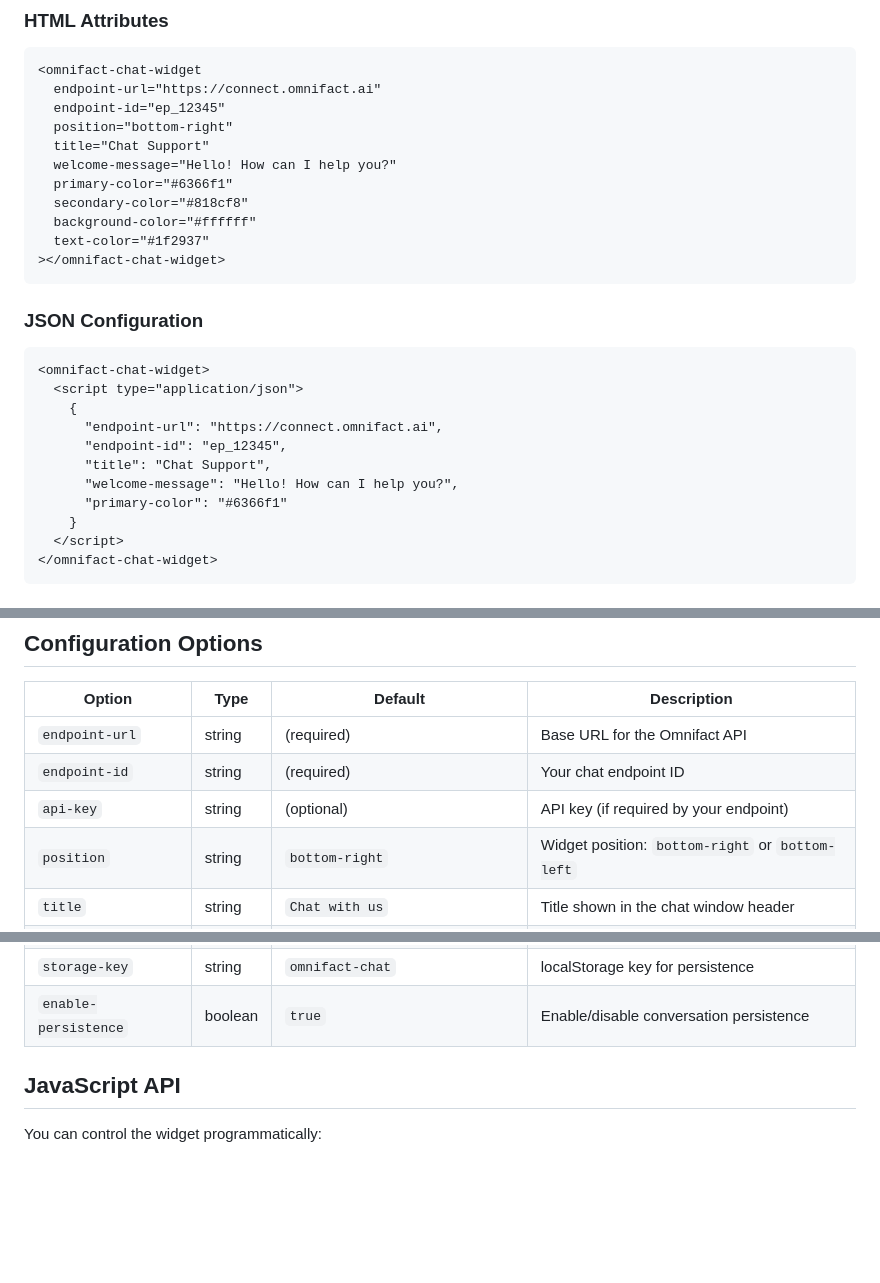
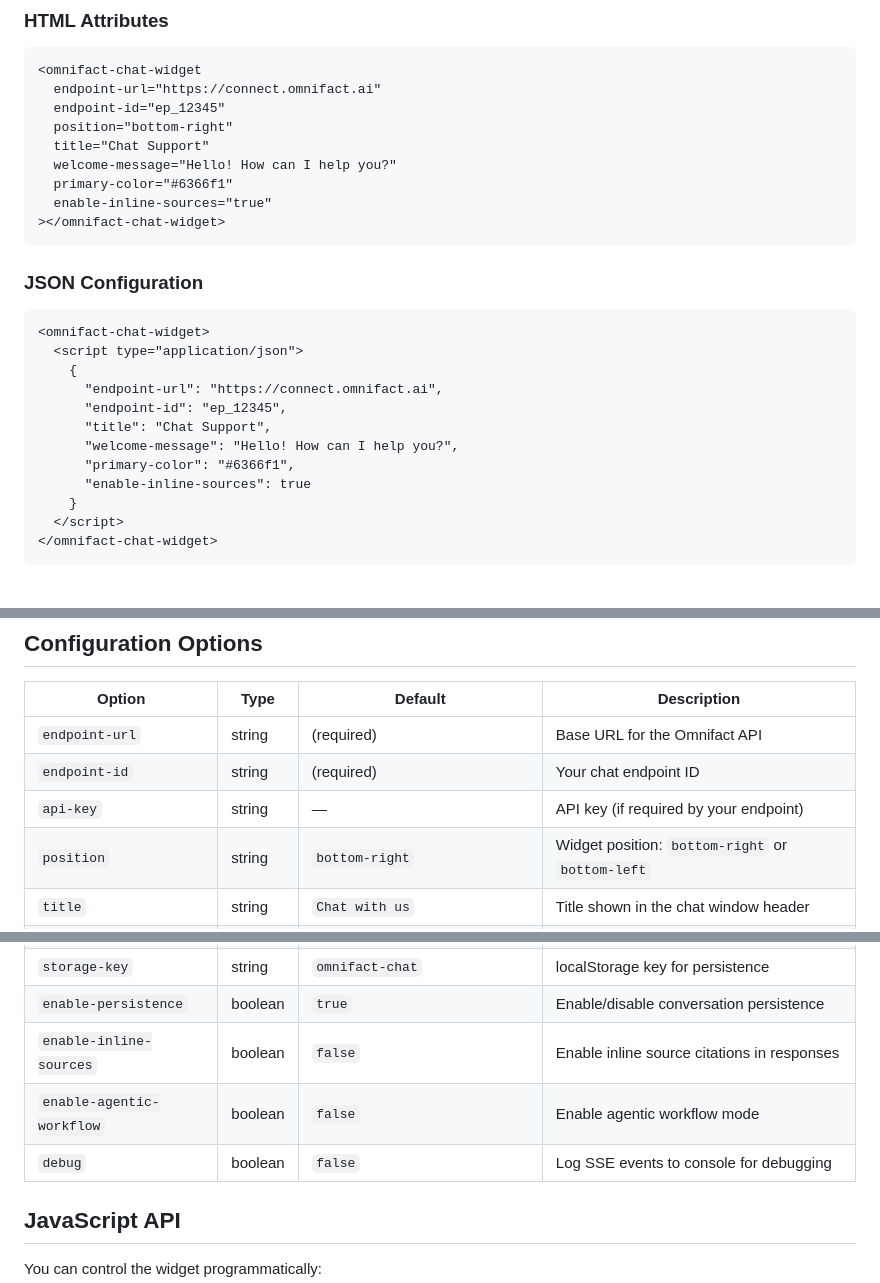
Before and after one commit to OmnifactAI/omnifact-widget, a Markdown page: README.md, 3 parts joined by grey strips. Rendered like a GitHub page; blank space fills up the shorter version.

````diff
--- a/README.md
+++ b/README.md
@@ -55,9 +75,7 @@ The widget can be configured via HTML attributes or JSON. Attributes take preced
   title="Chat Support"
   welcome-message="Hello! How can I help you?"
   primary-color="#6366f1"
-  secondary-color="#818cf8"
-  background-color="#ffffff"
-  text-color="#1f2937"
+  enable-inline-sources="true"
 ></omnifact-chat-widget>
 ```
 
@@ -71,7 +89,8 @@ The widget can be configured via HTML attributes or JSON. Attributes take preced
       "endpoint-id": "ep_12345",
       "title": "Chat Support",
       "welcome-message": "Hello! How can I help you?",
-      "primary-color": "#6366f1"
+      "primary-color": "#6366f1",
+      "enable-inline-sources": true
     }
   </script>
 </omnifact-chat-widget>
@@ -100,7 +119,7 @@ You can use both JSON and attributes together. Attributes override JSON values:
 |--------|------|---------|-------------|
 | `endpoint-url` | string | (required) | Base URL for the Omnifact API |
 | `endpoint-id` | string | (required) | Your chat endpoint ID |
-| `api-key` | string | (optional) | API key (if required by your endpoint) |
+| `api-key` | string | — | API key (if required by your endpoint) |
 | `position` | string | `bottom-right` | Widget position: `bottom-right` or `bottom-left` |
 | `title` | string | `Chat with us` | Title shown in the chat window header |
 | `welcome-message` | string | `Hello! How can I help you today?` | Initial message from the assistant |
@@ -110,6 +129,9 @@ You can use both JSON and attributes together. Attributes override JSON values:
 | `text-color` | string | `#1f2937` | Text color |
 | `storage-key` | string | `omnifact-chat` | localStorage key for persistence |
 | `enable-persistence` | boolean | `true` | Enable/disable conversation persistence |
+| `enable-inline-sources` | boolean | `false` | Enable inline source citations in responses |
+| `enable-agentic-workflow` | boolean | `false` | Enable agentic workflow mode |
+| `debug` | boolean | `false` | Log SSE events to console for debugging |
 
 ## JavaScript API
 
````
Also changed, not shown: other parts of README.md (+33 -11 lines).
